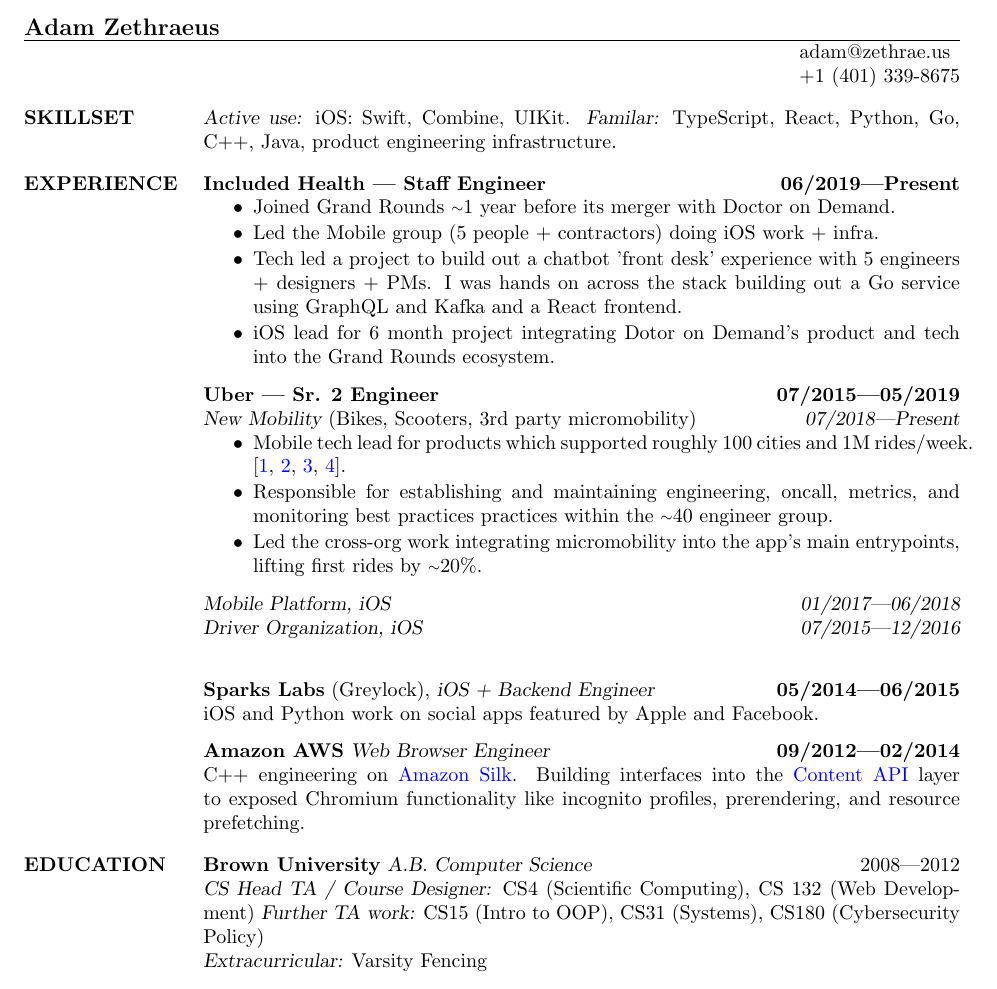
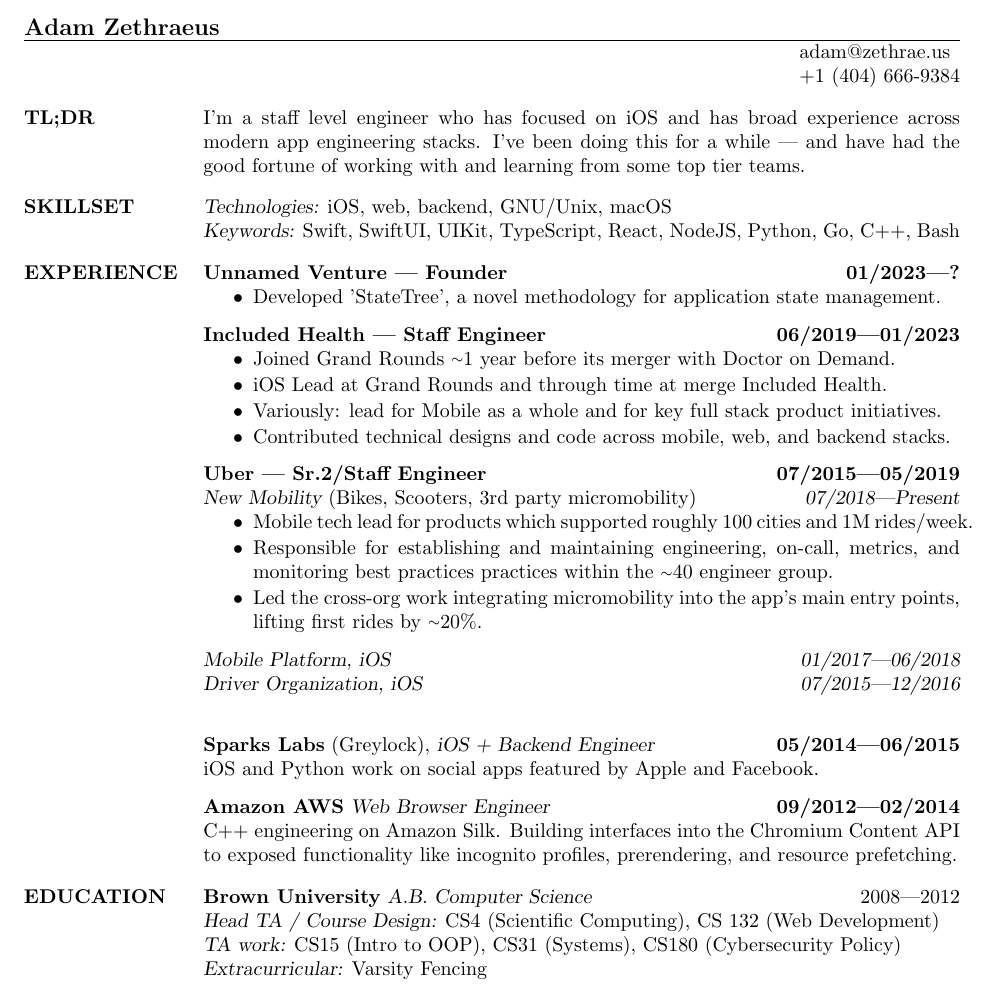
Before and after one commit to adam-zethraeus/resume, a LaTeX CV (adam_zethraeus_resume.tex): part of the page, cut so that both start at the same text. Compiled offline with pdfLaTeX.

Commit message:
update resume

```diff
--- a/adam_zethraeus_resume.tex
+++ b/adam_zethraeus_resume.tex
@@ -9,29 +9,38 @@
 
 \name{Adam Zethraeus}
 \address{adam@zethrae.us}
-\address{+1 (401) 339-8675}
+\address{+1 (404) 666-9384}
 
 
 \begin{resume}
 
+\section{TL;DR}
+    I'm a staff level engineer who has focused on iOS and has broad experience across
+    modern app engineering stacks. I've been doing this for a while — and have had the good
+    fortune of working with and learning from some top tier teams.
+
 \section{SKILLSET}
-    {\sl Active use:} iOS: Swift, Combine, UIKit.
-    {\sl Familar:} TypeScript, React, Python, Go, C++, Java, product engineering infrastructure.
+    {\sl Technologies:} iOS, web, backend, GNU/Unix, macOS\\
+    {\sl Keywords:} Swift, SwiftUI, UIKit, TypeScript, React, NodeJS, Python, Go, C++, Bash
 
 \section{EXPERIENCE}
-    \textbf{Included Health — Staff Engineer} \hfill \textbf{06/2019—Present}
+    \textbf{Unnamed Venture — Founder} \hfill \textbf{01/2023—?}
+    \begin{itemize}  \itemsep -1pt
+        \item Developed 'StateTree', a novel methodology for application state management.
+    \end{itemize}
+    \textbf{Included Health — Staff Engineer} \hfill \textbf{06/2019—01/2023}
     \begin{itemize}  \itemsep -1pt
         \item Joined Grand Rounds \goodtilde1 year before its merger with Doctor on Demand.
-        \item Led the Mobile group (5 people + contractors) doing iOS work + infra.
-        \item Tech led a project to build out a chatbot 'front desk' experience with 5 engineers + designers + PMs. I was hands on across the stack building out a Go service using GraphQL and Kafka and a React frontend.
-        \item iOS lead for 6 month project integrating Dotor on Demand's product and tech into the Grand Rounds ecosystem.
+        \item iOS Lead at Grand Rounds and through time at merge Included Health.
+        \item Variously: lead for Mobile as a whole and for key full stack product initiatives.
+        \item Contributed technical designs and code across mobile, web, and backend stacks.
     \end{itemize}
-    \textbf{Uber — Sr. 2 Engineer} \hfill \textbf{07/2015—05/2019}\\
+    \textbf{Uber — Sr.2/Staff Engineer} \hfill \textbf{07/2015—05/2019}\\
     {\sl New Mobility} (Bikes, Scooters, 3rd party micromobility) \hfill {\sl07/2018—Present}
     \begin{itemize}  \itemsep -1pt
-        \item Mobile tech lead for products which supported roughly 100 cities and 1M rides/week. [\href{https://www.uber.com/newsroom/jump-scooters/}{1}, \href{https://www.theverge.com/2018/7/9/17548848/uber-investment-lime-scooter-alphabet}{2}, \href{https://www.uber.com/newsroom/cityscoot-emopeds/}{3}, \href{https://techcrunch.com/2019/07/01/uber-brings-bikes-and-scooters-including-limes-to-the-forefront/}{4}].
-        \item Responsible for establishing and maintaining engineering, oncall, metrics, and monitoring best practices practices within the \goodtilde40 engineer group.
-        \item Led the cross-org work integrating micromobility into the app's main entrypoints, lifting first rides by \goodtilde20\%.
+        \item Mobile tech lead for products which supported roughly 100 cities and 1M rides/week.
+        \item Responsible for establishing and maintaining engineering, on-call, metrics, and monitoring best practices practices within the \goodtilde40 engineer group.
+        \item Led the cross-org work integrating micromobility into the app's main entry points, lifting first rides by \goodtilde20\%.
     \end{itemize}
     {\sl Mobile Platform, iOS} \hfill {\sl01/2017—06/2018} \\
     {\sl Driver Organization, iOS} \hfill {\sl07/2015—12/2016} \\
@@ -40,12 +49,12 @@
     iOS and Python work on social apps featured by Apple and Facebook.
 
     \textbf{Amazon AWS} {\sl Web Browser Engineer} \hfill \textbf{09/2012—02/2014} \\
-    C++ engineering on \href{https://en.wikipedia.org/wiki/Amazon_Silk}{Amazon Silk}. Building interfaces into the \href{https://chromium.googlesource.com/chromium/src/+/HEAD/content/public/README.md}{Content API} layer to exposed Chromium functionality like incognito profiles, prerendering, and resource prefetching.
+    C++ engineering on Amazon Silk. Building interfaces into the Chromium Content API to exposed functionality like incognito profiles, prerendering, and resource prefetching.
 
 \section{EDUCATION}
     \textbf{Brown University} {\sl A.B. Computer Science} \hfill 2008—2012 \\
-    {\sl CS Head TA / Course Designer:} CS4 (Scientific Computing), CS 132 (Web Development)
-    {\sl Further TA work:} CS15 (Intro to OOP), CS31 (Systems), CS180 (Cybersecurity Policy)\\
+    {\sl Head TA / Course Design:} CS4 (Scientific Computing), CS 132 (Web Development)\\
+    {\sl TA work:} CS15 (Intro to OOP), CS31 (Systems), CS180 (Cybersecurity Policy)\\
     {\sl Extracurricular:} Varsity Fencing
 
 \end{resume}
```
Also changed, not shown: adam_zethraeus_resume.pdf.
